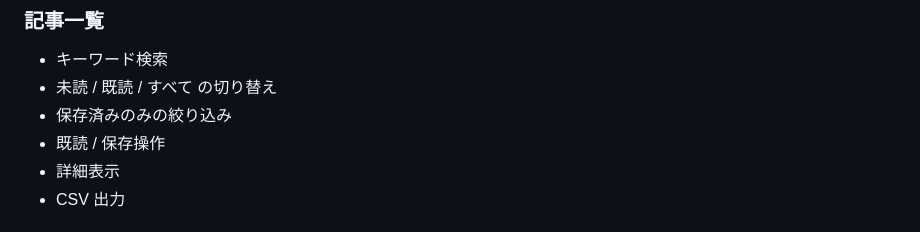
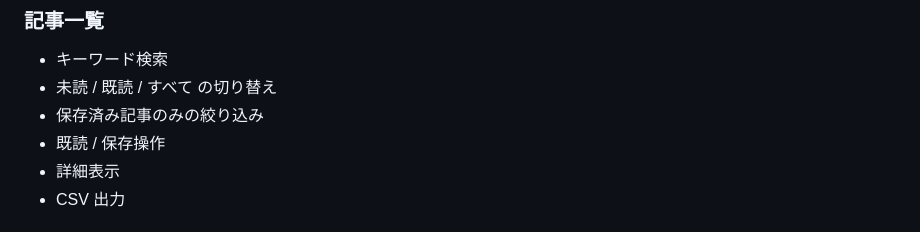
Before and after one commit to jmatsuda99/infoFeeder, a Markdown page: README.md, the part around the change. Drawn GitHub-style.

Commit message:
docs: refine README wording

```diff
--- a/README.md
+++ b/README.md
@@ -29,7 +29,7 @@ Google Alerts の RSS/Atom フィードを収集し、Streamlit 上で一覧確
 
 - キーワード検索
 - 未読 / 既読 / すべて の切り替え
-- 保存済みのみの絞り込み
+- 保存済み記事のみの絞り込み
 - 既読 / 保存操作
 - 詳細表示
 - CSV 出力
```
